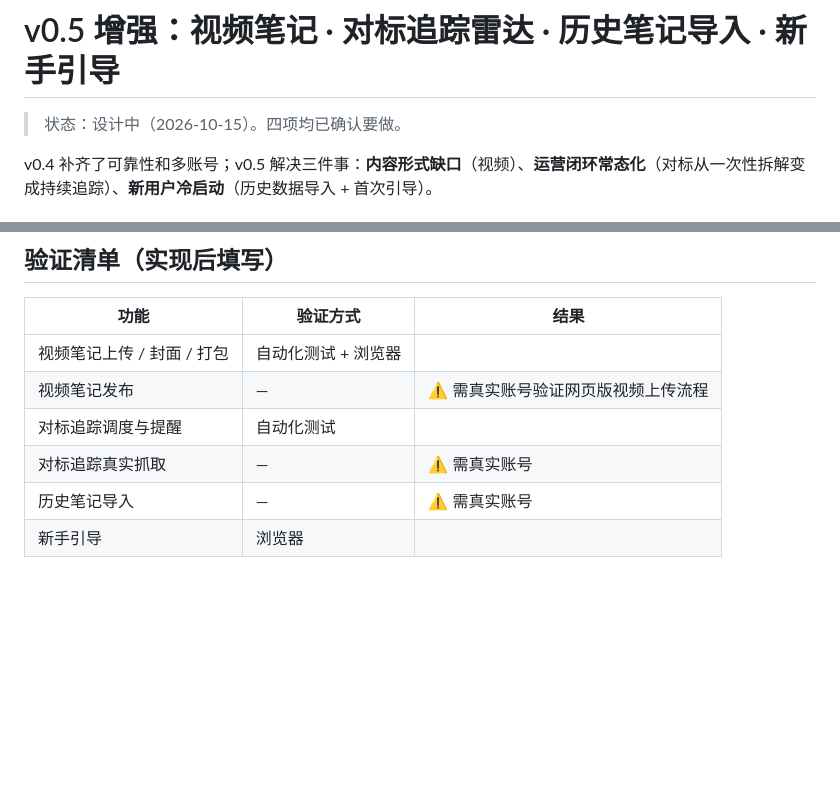
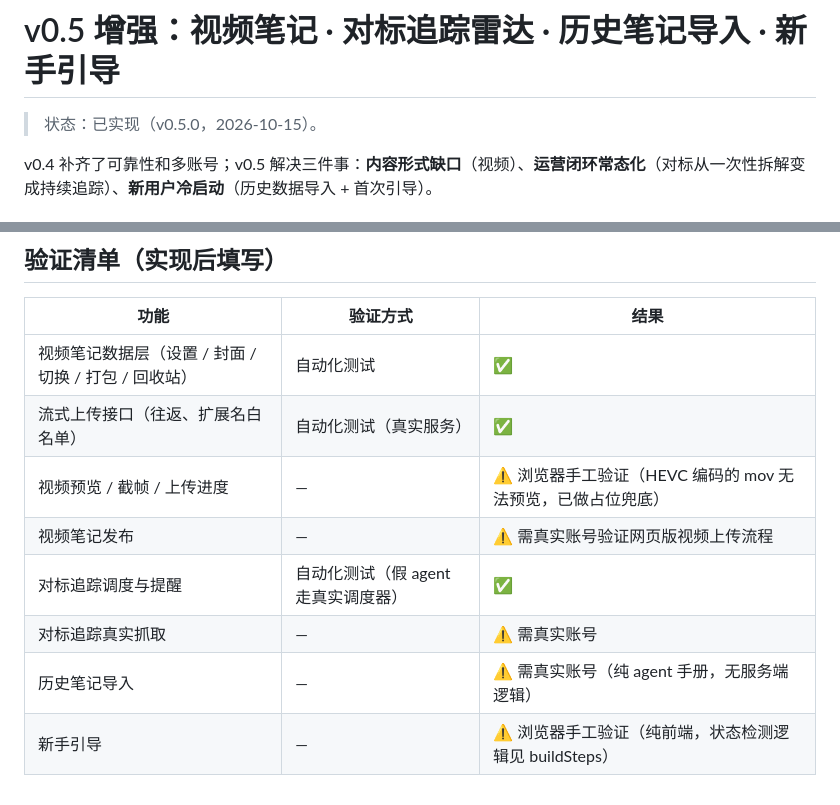
Before and after one commit to xiaomimi123/xhs-workbench1, a Markdown page: docs/v0.5-enhancements.md, 2 parts joined by grey strips. GitHub-like rendering; blank space fills up the shorter version.

Commit message:
docs：v0.5 设计文档标记为已实现并填写验证清单
Co-Authored-By: Claude Opus 5 <noreply@anthropic.com>

```diff
--- a/docs/v0.5-enhancements.md
+++ b/docs/v0.5-enhancements.md
@@ -1,6 +1,6 @@
 # v0.5 增强：视频笔记 · 对标追踪雷达 · 历史笔记导入 · 新手引导
 
-> 状态：设计中（2026-10-15）。四项均已确认要做。
+> 状态：已实现（v0.5.0，2026-10-15）。
 
 v0.4 补齐了可靠性和多账号；v0.5 解决三件事：**内容形式缺口**（视频）、**运营闭环常态化**（对标从一次性拆解变成持续追踪）、**新用户冷启动**（历史数据导入 + 首次引导）。
 
@@ -99,9 +99,11 @@ v0.4 补齐了可靠性和多账号；v0.5 解决三件事：**内容形式缺
 
 | 功能 | 验证方式 | 结果 |
 |---|---|---|
-| 视频笔记上传 / 封面 / 打包 | 自动化测试 + 浏览器 | |
+| 视频笔记数据层（设置 / 封面 / 切换 / 打包 / 回收站） | 自动化测试 | ✅ |
+| 流式上传接口（往返、扩展名白名单） | 自动化测试（真实服务） | ✅ |
+| 视频预览 / 截帧 / 上传进度 | — | ⚠️ 浏览器手工验证（HEVC 编码的 mov 无法预览，已做占位兜底） |
 | 视频笔记发布 | — | ⚠️ 需真实账号验证网页版视频上传流程 |
-| 对标追踪调度与提醒 | 自动化测试 | |
+| 对标追踪调度与提醒 | 自动化测试（假 agent 走真实调度器） | ✅ |
 | 对标追踪真实抓取 | — | ⚠️ 需真实账号 |
-| 历史笔记导入 | — | ⚠️ 需真实账号 |
-| 新手引导 | 浏览器 | |
+| 历史笔记导入 | — | ⚠️ 需真实账号（纯 agent 手册，无服务端逻辑） |
+| 新手引导 | — | ⚠️ 浏览器手工验证（纯前端，状态检测逻辑见 buildSteps） |
```
